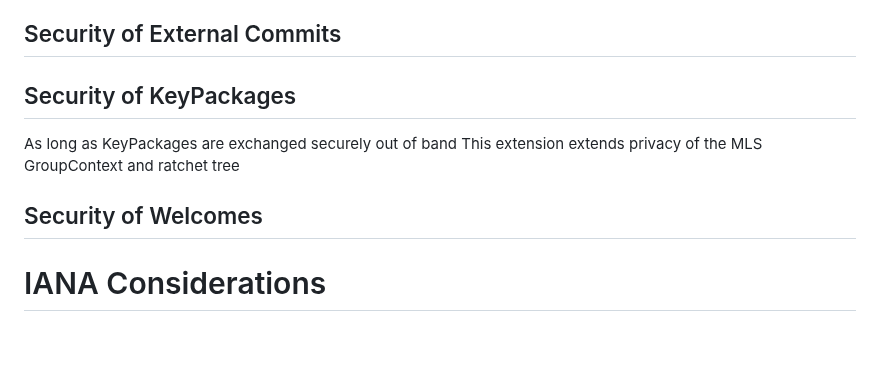
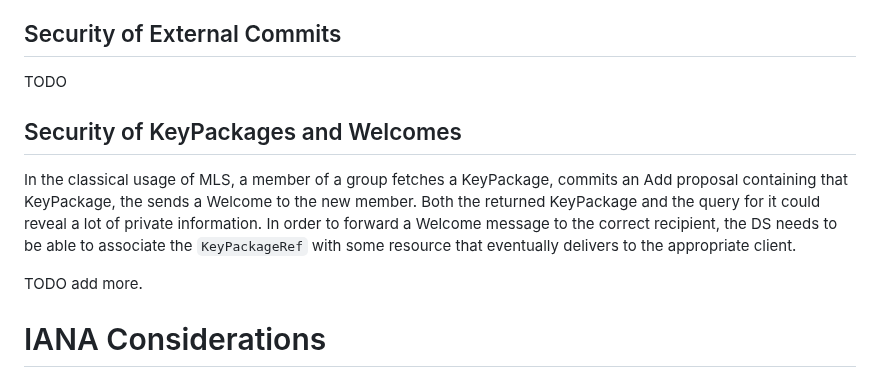
Before and after one commit to rohanmahy/mls-private-external, a Markdown page: draft-mahy-mls-private-external.md, the part around the change. GitHub-like rendering; blank space fills up the shorter version.

Commit message:
Add a bit more to Security Considerations

```diff
--- a/draft-mahy-mls-private-external.md
+++ b/draft-mahy-mls-private-external.md
@@ -194,16 +194,15 @@ The privacy of some of these techniques could also be reinforced by using Oblivi
 
 ## Security of External Commits
 
+TODO
 
-## Security of KeyPackages
+## Security of KeyPackages and Welcomes
 
-As long as KeyPackages are exchanged securely out of band
-This extension extends privacy of the MLS GroupContext and ratchet tree
+In the classical usage of MLS, a member of a group fetches a KeyPackage, commits an Add proposal containing that KeyPackage, the sends a Welcome to the new member.
+Both the returned KeyPackage and the query for it could reveal a lot of private information.
+In order to forward a Welcome message to the correct recipient, the DS needs to be able to associate the `KeyPackageRef` with some resource that eventually delivers to the appropriate client.
 
-
-## Security of Welcomes
-
-
+TODO add more.
 
 
 # IANA Considerations
```
